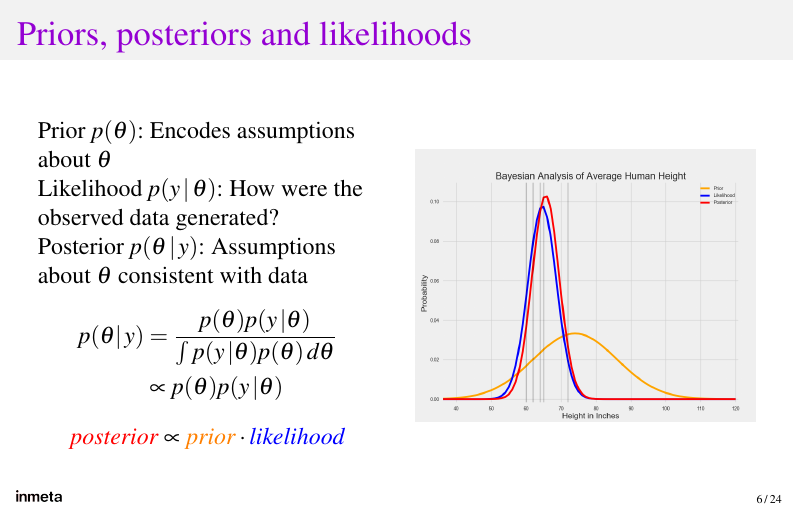
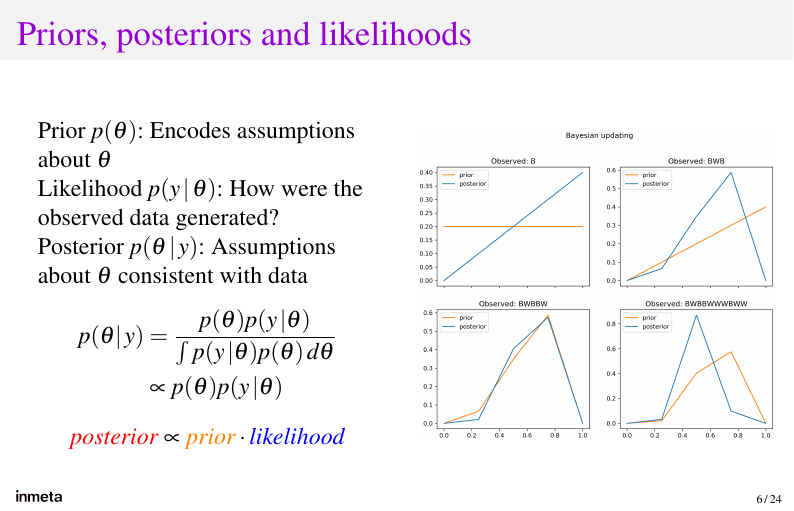
Before and after one commit to smu095/presentations, LaTeX slides (mcmc-pymc3-101/slides/presentation_corporate.tex): page 6 of 24. Compiled offline with pdfLaTeX.

Commit message:
added updating fig to slide

```diff
--- a/mcmc-pymc3-101/slides/presentation_corporate.tex
+++ b/mcmc-pymc3-101/slides/presentation_corporate.tex
@@ -178,7 +178,7 @@
 			\end{equation*}
 		\end{column}
 		\begin{column}{0.5\linewidth}
-			\includegraphics[scale=0.17]{figs/prior_likelihood_posterior_example.png}
+			\includegraphics[scale=0.3]{figs/updating.png}
 		\end{column}
 	\end{columns}
 \end{frame}
```
